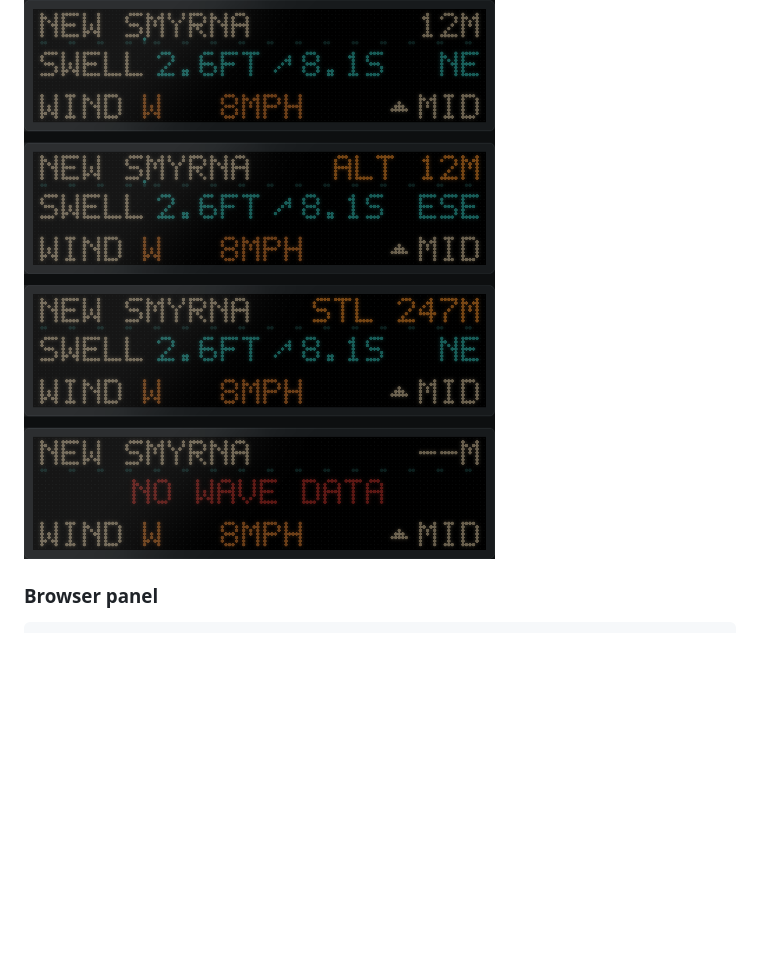
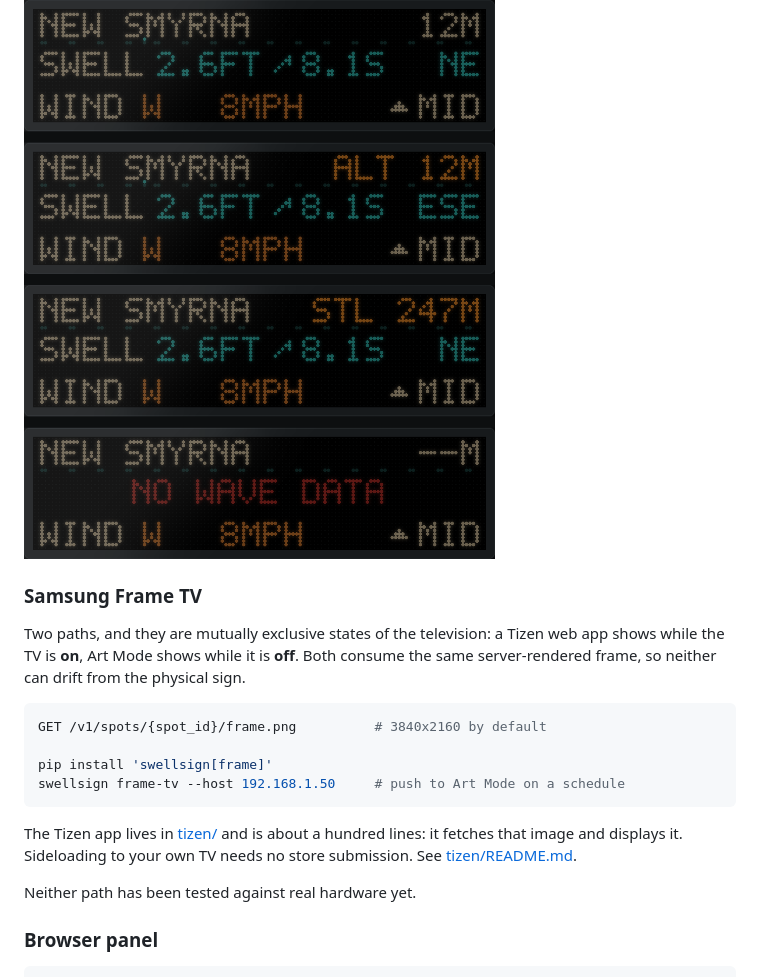
Before and after one commit to joelcook/swellsign, a Markdown page: README.md, the part around the change. GitHub-like rendering; pictures changed too: docs/states.png; blank space fills up the shorter version.

````diff
--- a/README.md
+++ b/README.md
@@ -104,6 +104,26 @@ unavailable — never for bad surf. Wind keeps reporting even when wave data doe
 not.
 
 ![Four states: fresh, ALT fallback, stale, and no wave data](docs/states.png)
+
+### Samsung Frame TV
+
+Two paths, and they are mutually exclusive states of the television: a Tizen
+web app shows while the TV is **on**, Art Mode shows while it is **off**. Both
+consume the same server-rendered frame, so neither can drift from the physical
+sign.
+
+```bash
+GET /v1/spots/{spot_id}/frame.png          # 3840x2160 by default
+
+pip install 'swellsign[frame]'
+swellsign frame-tv --host 192.168.1.50     # push to Art Mode on a schedule
+```
+
+The Tizen app lives in [tizen/](tizen/) and is about a hundred lines: it fetches
+that image and displays it. Sideloading to your own TV needs no store
+submission. See [tizen/README.md](tizen/README.md).
+
+Neither path has been tested against real hardware yet.
 
 ### Browser panel
 
````
Also changed, not shown: tizen/README.md (added, +66 -0 lines), docs/swell-sign.png, 8 other files.
